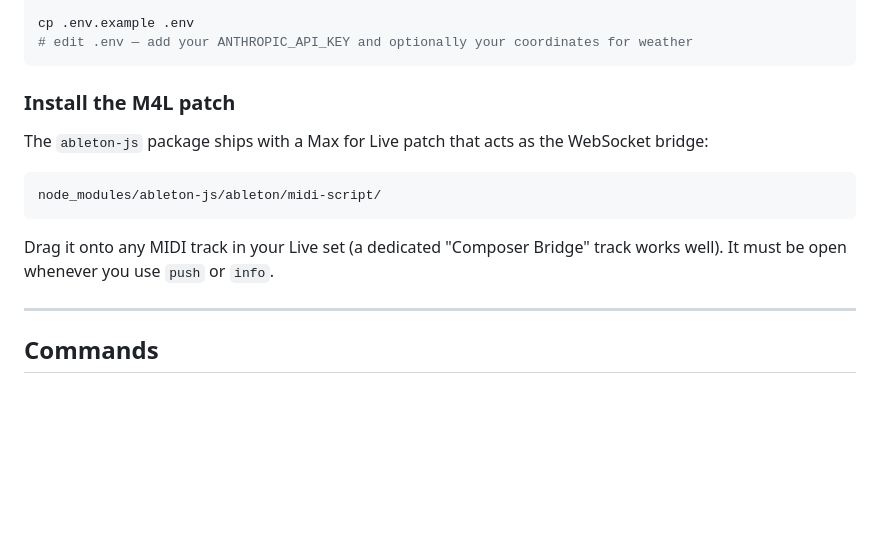
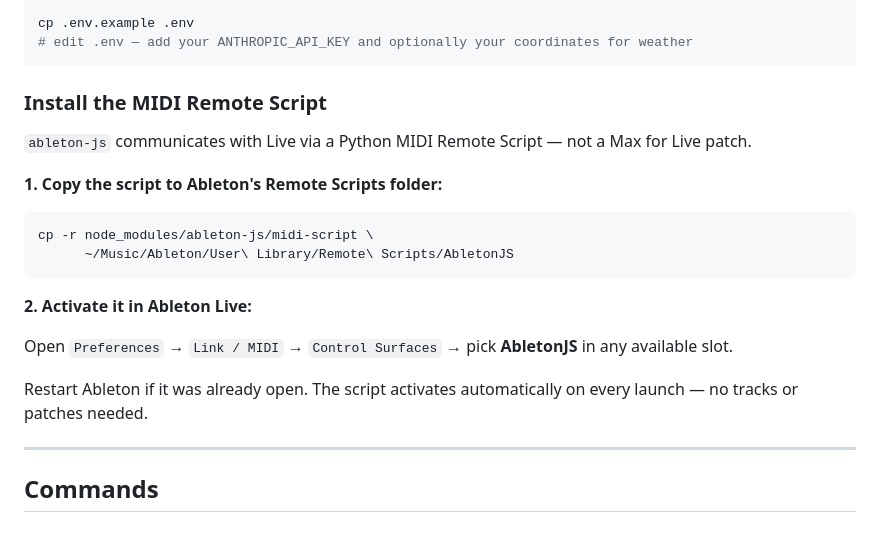
Before and after one commit to delaudio/ableton-composer, a Markdown page: README.md, the part around the change. Drawn GitHub-style; blank space fills up the shorter version.

Commit message:
Fix ableton-js setup: Remote Script, not M4L patch

````diff
--- a/README.md
+++ b/README.md
@@ -47,15 +47,22 @@ cp .env.example .env
 # edit .env — add your ANTHROPIC_API_KEY and optionally your coordinates for weather
 ```
 
-### Install the M4L patch
+### Install the MIDI Remote Script
 
-The `ableton-js` package ships with a Max for Live patch that acts as the WebSocket bridge:
+`ableton-js` communicates with Live via a Python MIDI Remote Script — not a Max for Live patch.
 
-```
-node_modules/ableton-js/ableton/midi-script/
+**1. Copy the script to Ableton's Remote Scripts folder:**
+
+```bash
+cp -r node_modules/ableton-js/midi-script \
+      ~/Music/Ableton/User\ Library/Remote\ Scripts/AbletonJS
 ```
 
-Drag it onto any MIDI track in your Live set (a dedicated "Composer Bridge" track works well). It must be open whenever you use `push` or `info`.
+**2. Activate it in Ableton Live:**
+
+Open `Preferences` → `Link / MIDI` → `Control Surfaces` → pick **AbletonJS** in any available slot.
+
+Restart Ableton if it was already open. The script activates automatically on every launch — no tracks or patches needed.
 
 ---
 
````
